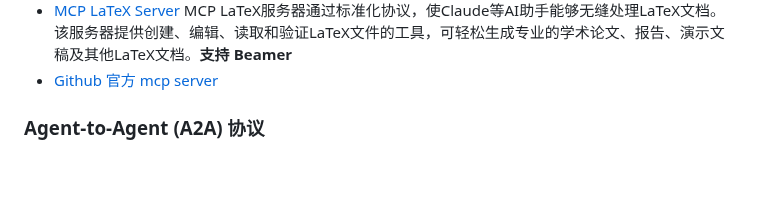
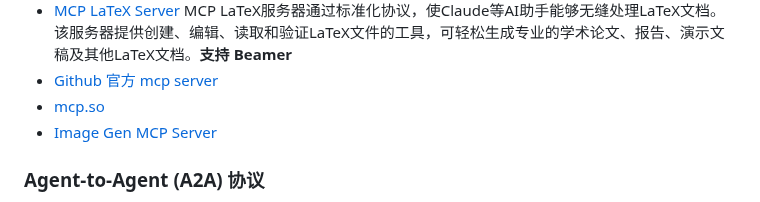
Before and after one commit to vxiaozhi/til, a Markdown page: agent/agent-protocol.md, the part around the change. Drawn GitHub-style; blank space fills up the shorter version.

```diff
--- a/agent/agent-protocol.md
+++ b/agent/agent-protocol.md
@@ -40,6 +40,8 @@ MCP 协议支持两种主要的通信机制：基于标准输入输出的本地
 - [LaTeX MCP Server](https://github.com/Yeok-c/latex-mcp-server)  阅读你引用的论文，验证/补充你的论点。访问你的Python脚本，根据实验数据生成新图表/Latex表格，并自动将其插入Latex文档。可逐步验证每个环节，确保PDF编译成功。其功能在于能自主将研究框架与实验结果整合成文（尽管成品可能略显粗糙）。
 - [MCP LaTeX Server](https://github.com/RobertoDure/mcp-latex-server) MCP LaTeX服务器通过标准化协议，使Claude等AI助手能够无缝处理LaTeX文档。该服务器提供创建、编辑、读取和验证LaTeX文件的工具，可轻松生成专业的学术论文、报告、演示文稿及其他LaTeX文档。**支持 Beamer**
 - [Github 官方 mcp server](https://github.com/github/github-mcp-server)
+- [mcp.so]()
+- [Image Gen MCP Server](https://github.com/lansespirit/image-gen-mcp)
 
 ### Agent-to-Agent (A2A) 协议
 
```
